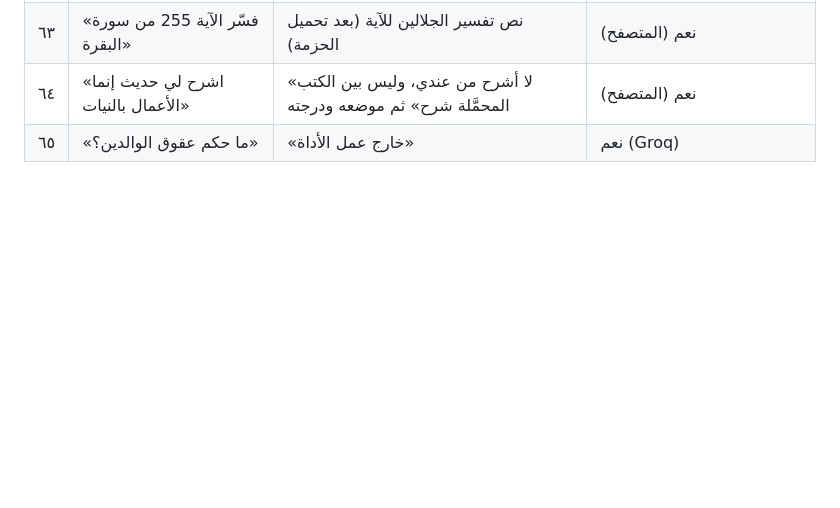
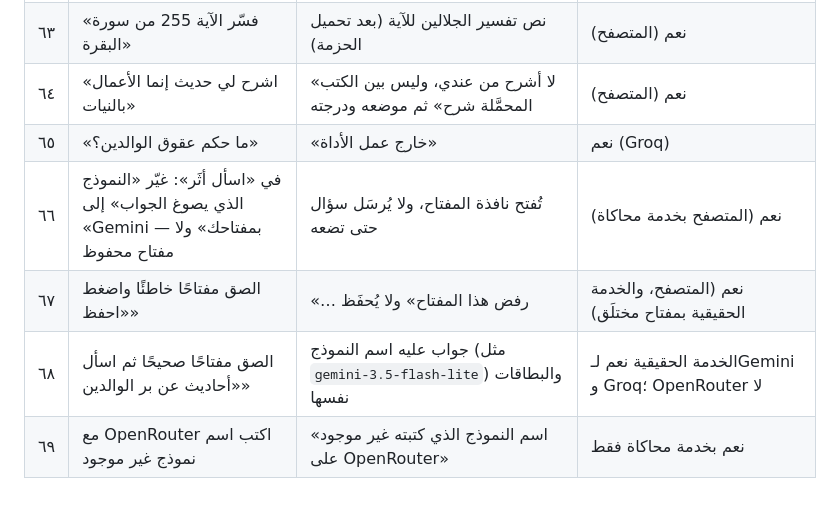
Before and after one commit to Ahmedanwernouser/athar-ledger, a Markdown page: docs/MANUAL_TESTS.md, the part around the change. Drawn GitHub-style; blank space fills up the shorter version.

Commit message:
Docs: the model choice and the reader's own key, what was measured and what was not

```diff
--- a/docs/MANUAL_TESTS.md
+++ b/docs/MANUAL_TESTS.md
@@ -124,3 +124,7 @@
 | ٦٣ | «فسّر الآية 255 من سورة البقرة» | نص تفسير الجلالين للآية (بعد تحميل الحزمة) | نعم (المتصفح) |
 | ٦٤ | «اشرح لي حديث إنما الأعمال بالنيات» | «لا أشرح من عندي، وليس بين الكتب المحمَّلة شرح» ثم موضعه ودرجته | نعم (المتصفح) |
 | ٦٥ | «ما حكم عقوق الوالدين؟» | «خارج عمل الأداة» | نعم (Groq) |
+| ٦٦ | في «اسأل أثَر»: غيّر «النموذج الذي يصوغ الجواب» إلى «Gemini — بمفتاحك» ولا مفتاح محفوظ | تُفتح نافذة المفتاح، ولا يُرسَل سؤال حتى تضعه | نعم (المتصفح بخدمة محاكاة) |
+| ٦٧ | الصق مفتاحًا خاطئًا واضغط «احفظ» | «… رفض هذا المفتاح» ولا يُحفَظ | نعم (المتصفح، والخدمة الحقيقية بمفتاح مختلَق) |
+| ٦٨ | الصق مفتاحًا صحيحًا ثم اسأل «أحاديث عن بر الوالدين» | جواب عليه اسم النموذج (مثل `gemini-3.5-flash-lite`) والبطاقات نفسها | الخدمة الحقيقية نعم لـGemini و Groq؛ OpenRouter لا |
+| ٦٩ | مع OpenRouter اكتب اسم نموذج غير موجود | «اسم النموذج الذي كتبته غير موجود على OpenRouter» | نعم بخدمة محاكاة فقط |
```
Also changed, not shown: BASELINE.md (+2 -0 lines), docs/AI_TOOLS.md (+2 -0 lines).
